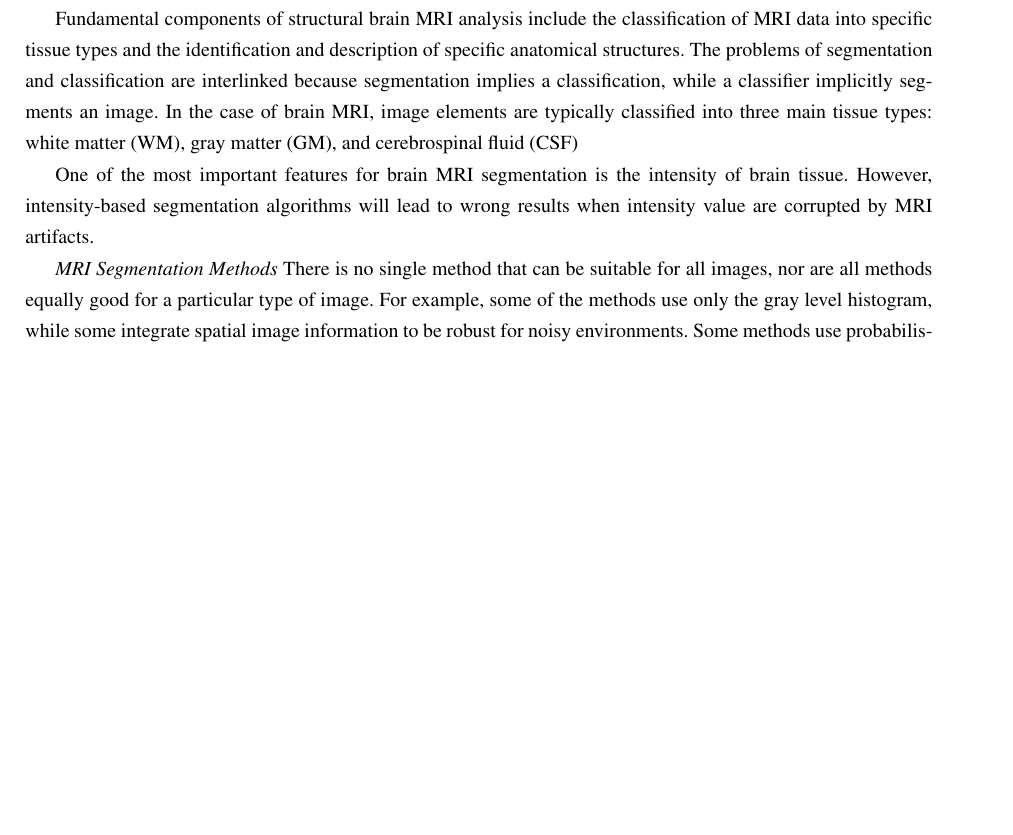
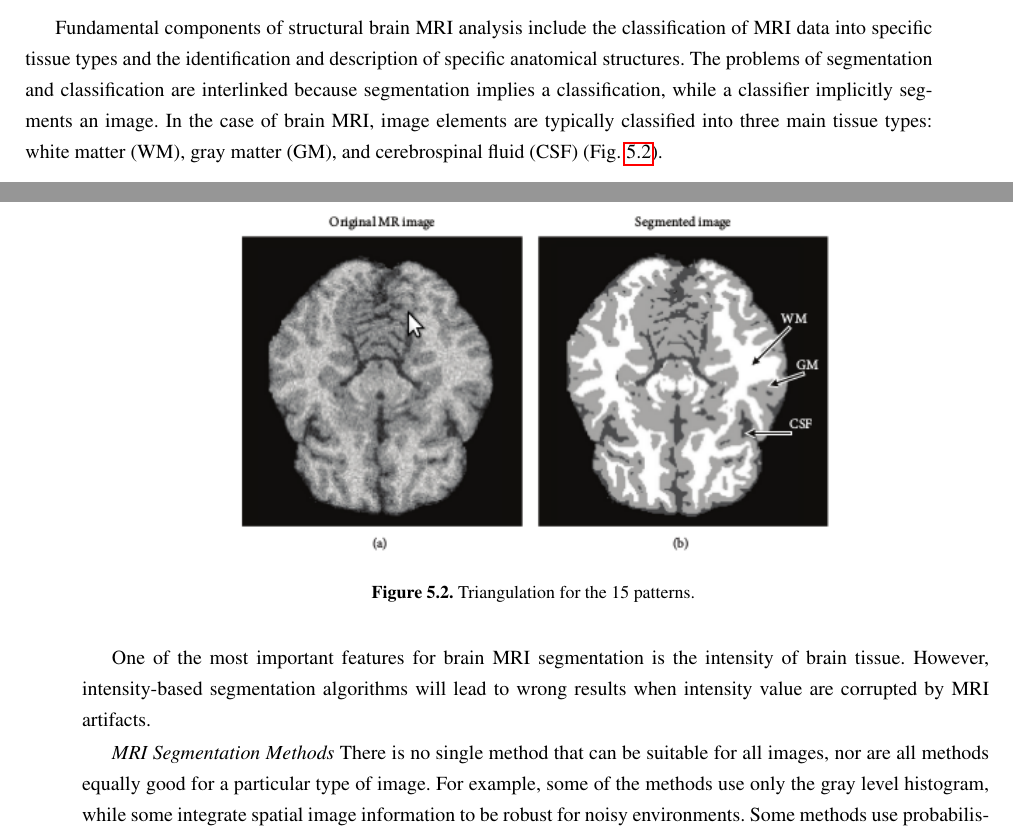
Before and after one commit to dadmsimens/dadm-codes, a LaTeX thesis (documentation/documentation.tex): part of page 23 of 33 before the commit and two parts of pages 23 and 24 of 35 after it, the two joined at a grey line, cut so that both start at the same text, the shorter picture padded with empty space. Compiled offline with pdfLaTeX.

Commit message:
Add files via upload

```diff
--- a/documentation/documentation.tex
+++ b/documentation/documentation.tex
@@ -657,13 +655,11 @@ An image for segmentation can be defined in 2D space (pixels) or in 3D space (vo
 
 The goal of image segmentation is to divide an image into a set of semantically meaningful, homogeneous, and nonoverlapping regions of similar attributes such as intensity, depth, color, or texture. Thesegmentation result is either an image of labels identifying each homogeneous region or a set of contours which describe the region boundaries.
 
-Fundamental components of structural brain MRI analysis include the classification of MRI data into specific tissue types and the identification and description of specific anatomical structures. The problems of segmentation and classification are interlinked because segmentation implies a classification, while a classifier implicitly segments an image. In the case of brain MRI, image elements are typically classified into three main tissue types: white matter (WM), gray matter (GM), and cerebrospinal fluid (CSF)
+Fundamental components of structural brain MRI analysis include the classification of MRI data into specific tissue types and the identification and description of specific anatomical structures. The problems of segmentation and classification are interlinked because segmentation implies a classification, while a classifier implicitly segments an image. In the case of brain MRI, image elements are typically classified into three main tissue types: white matter (WM), gray matter (GM), and cerebrospinal fluid (CSF) (Fig. \ref{fig:Segment}).
 
-%(Fig. \ref{fig:Brain segmentation}).
-
-%\begin{figure}[H]
-%\centering{}\includegraphics[scale=0.7]{figures/9Segmentation.png}\caption{An example of the brain MRI segmentation with an original MR image (a) and segmented image with three labels: WM, GM, and CSF (b). \label{fig:Brain segmentation}
-%\end{figure}
+\begin{figure}[H]
+\centering{}\includegraphics[scale=0.7]{figures/9Segmentation}\caption{Triangulation for the 15 patterns. \label{fig:Segment}}
+\end{figure}
 
 One of the most important features for brain MRI segmentation is the intensity of brain tissue. However, intensity-based segmentation algorithms will lead to wrong results when intensity value are corrupted by MRI artifacts.
 
```
Also changed, not shown: documentation/documentation.pdf, documentation/documentation.tex (10 more changed lines).
